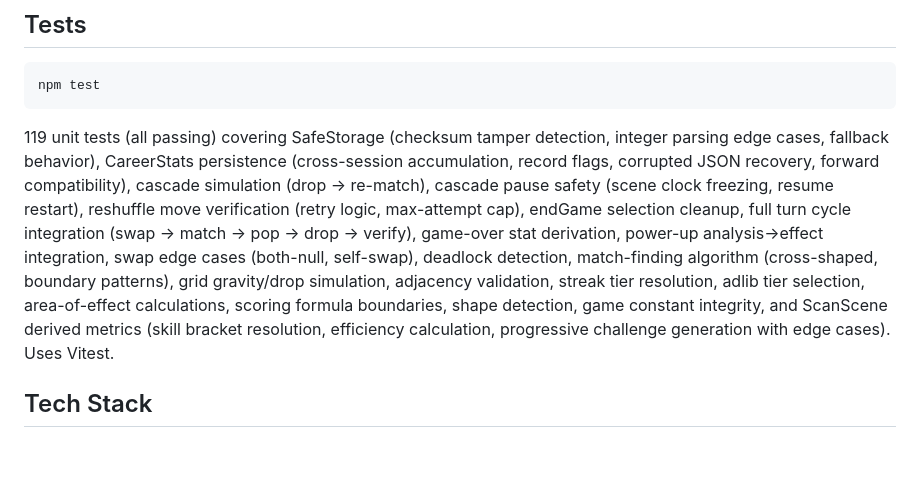
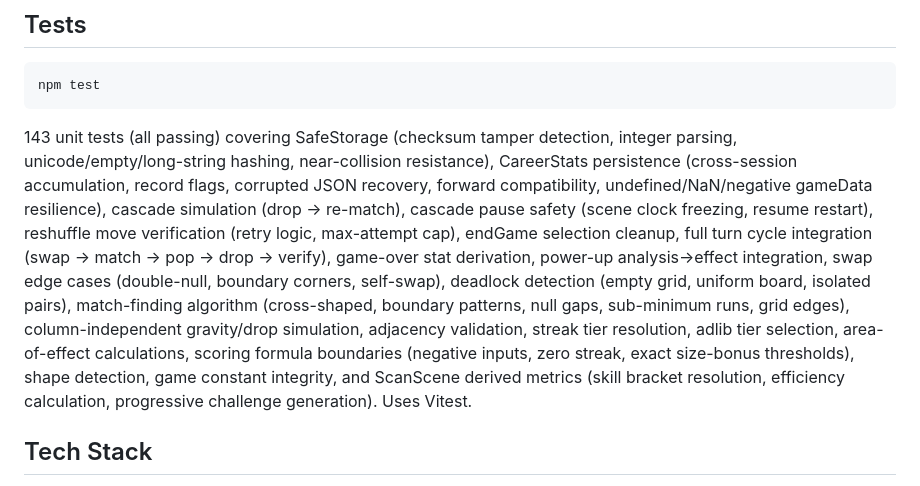
Before and after one commit to DareDev256/whats-poppin, a Markdown page: README.md, the part around the change. Drawn GitHub-style; blank space fills up the shorter version.

Commit message:
Passion: auto-save 1 file(s) [pre-heal]

````diff
--- a/README.md
+++ b/README.md
@@ -34,7 +34,7 @@ Bubble pop game with cultural sauce. Match bubbles, build streaks, unleash chara
 npm test
 ```
 
-119 unit tests (all passing) covering SafeStorage (checksum tamper detection, integer parsing edge cases, fallback behavior), CareerStats persistence (cross-session accumulation, record flags, corrupted JSON recovery, forward compatibility), cascade simulation (drop → re-match), cascade pause safety (scene clock freezing, resume restart), reshuffle move verification (retry logic, max-attempt cap), endGame selection cleanup, full turn cycle integration (swap → match → pop → drop → verify), game-over stat derivation, power-up analysis→effect integration, swap edge cases (both-null, self-swap), deadlock detection, match-finding algorithm (cross-shaped, boundary patterns), grid gravity/drop simulation, adjacency validation, streak tier resolution, adlib tier selection, area-of-effect calculations, scoring formula boundaries, shape detection, game constant integrity, and ScanScene derived metrics (skill bracket resolution, efficiency calculation, progressive challenge generation with edge cases). Uses Vitest.
+143 unit tests (all passing) covering SafeStorage (checksum tamper detection, integer parsing, unicode/empty/long-string hashing, near-collision resistance), CareerStats persistence (cross-session accumulation, record flags, corrupted JSON recovery, forward compatibility, undefined/NaN/negative gameData resilience), cascade simulation (drop → re-match), cascade pause safety (scene clock freezing, resume restart), reshuffle move verification (retry logic, max-attempt cap), endGame selection cleanup, full turn cycle integration (swap → match → pop → drop → verify), game-over stat derivation, power-up analysis→effect integration, swap edge cases (double-null, boundary corners, self-swap), deadlock detection (empty grid, uniform board, isolated pairs), match-finding algorithm (cross-shaped, boundary patterns, null gaps, sub-minimum runs, grid edges), column-independent gravity/drop simulation, adjacency validation, streak tier resolution, adlib tier selection, area-of-effect calculations, scoring formula boundaries (negative inputs, zero streak, exact size-bonus thresholds), shape detection, game constant integrity, and ScanScene derived metrics (skill bracket resolution, efficiency calculation, progressive challenge generation). Uses Vitest.
 
 ## Tech Stack
 
````
